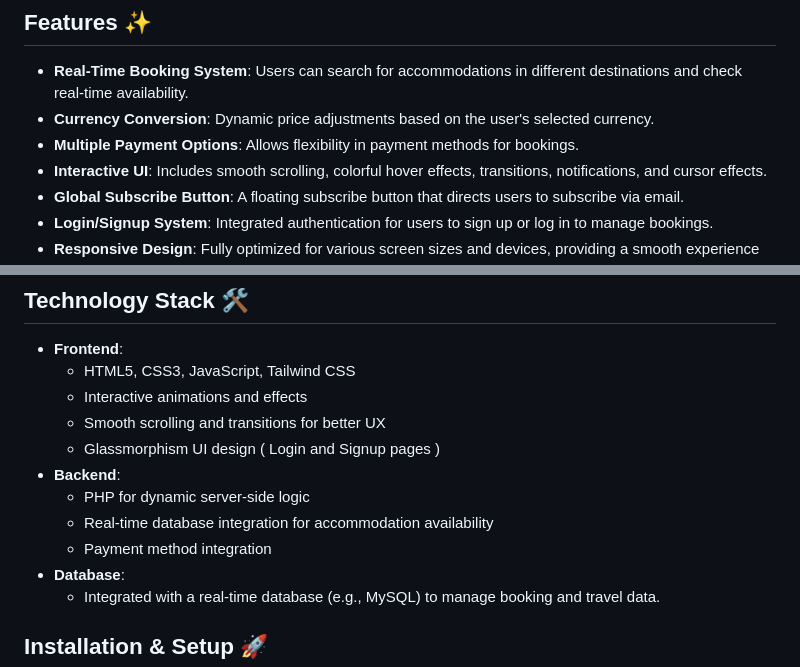
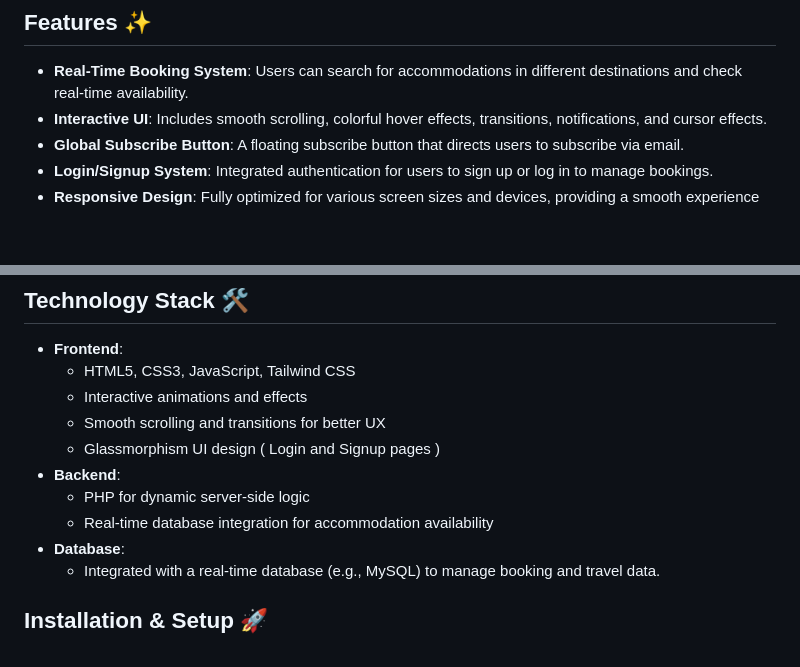
Before and after one commit to Behan-Ravishka/TravelEase, a Markdown page: README.md, 2 parts joined by grey strips. GitHub-like rendering; blank space fills up the shorter version.

```diff
--- a/README.md
+++ b/README.md
@@ -5,8 +5,6 @@
 ## Features ✨
 
 - **Real-Time Booking System**: Users can search for accommodations in different destinations and check real-time availability.
-- **Currency Conversion**: Dynamic price adjustments based on the user's selected currency.
-- **Multiple Payment Options**: Allows flexibility in payment methods for bookings.
 - **Interactive UI**: Includes smooth scrolling, colorful hover effects, transitions, notifications, and cursor effects.
 - **Global Subscribe Button**: A floating subscribe button that directs users to subscribe via email.
 - **Login/Signup System**: Integrated authentication for users to sign up or log in to manage bookings.
@@ -22,7 +20,6 @@
 - **Backend**:
   - PHP for dynamic server-side logic
   - Real-time database integration for accommodation availability
-  - Payment method integration
 - **Database**:
   - Integrated with a real-time database (e.g., MySQL) to manage booking and travel data.
 
```
